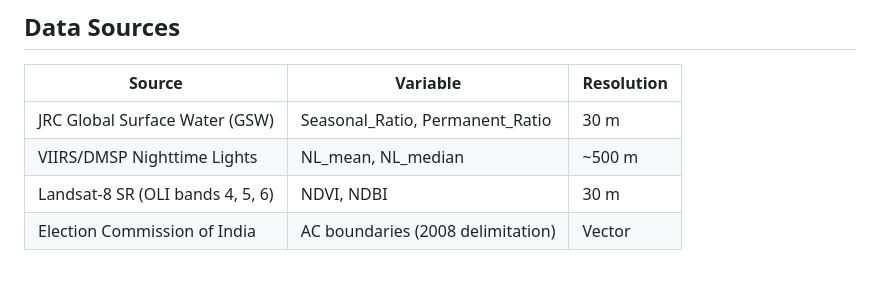
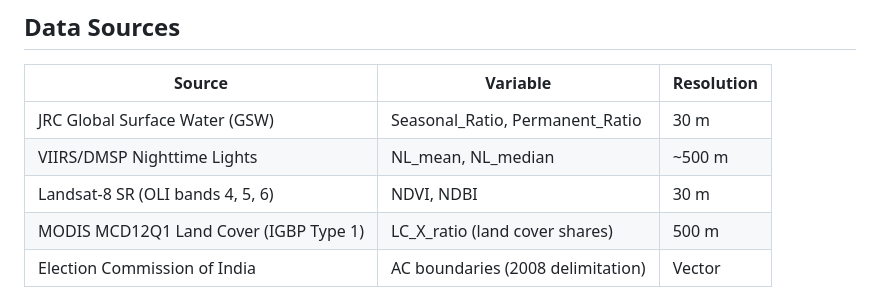
Before and after one commit to shreya12836/flood-economic-impact-eastern-india, a Markdown page: README.md, the part around the change. Rendered like a GitHub page; blank space fills up the shorter version.

```diff
--- a/README.md
+++ b/README.md
@@ -41,6 +41,7 @@ streamlit run dashboard/app.py
 | JRC Global Surface Water (GSW) | Seasonal_Ratio, Permanent_Ratio | 30 m |
 | VIIRS/DMSP Nighttime Lights | NL_mean, NL_median | ~500 m |
 | Landsat-8 SR (OLI bands 4, 5, 6) | NDVI, NDBI | 30 m |
+| MODIS MCD12Q1 Land Cover (IGBP Type 1) | LC_X_ratio (land cover shares) | 500 m |
 | Election Commission of India | AC boundaries (2008 delimitation) | Vector |
 
 Raster data were aggregated to AC boundaries using QGIS zonal statistics. Processed CSV files are one row per AC per year.
```
Also changed, not shown: data/README.md (+8 -6 lines), docs/data_dictionary.md (+14 -10 lines).
